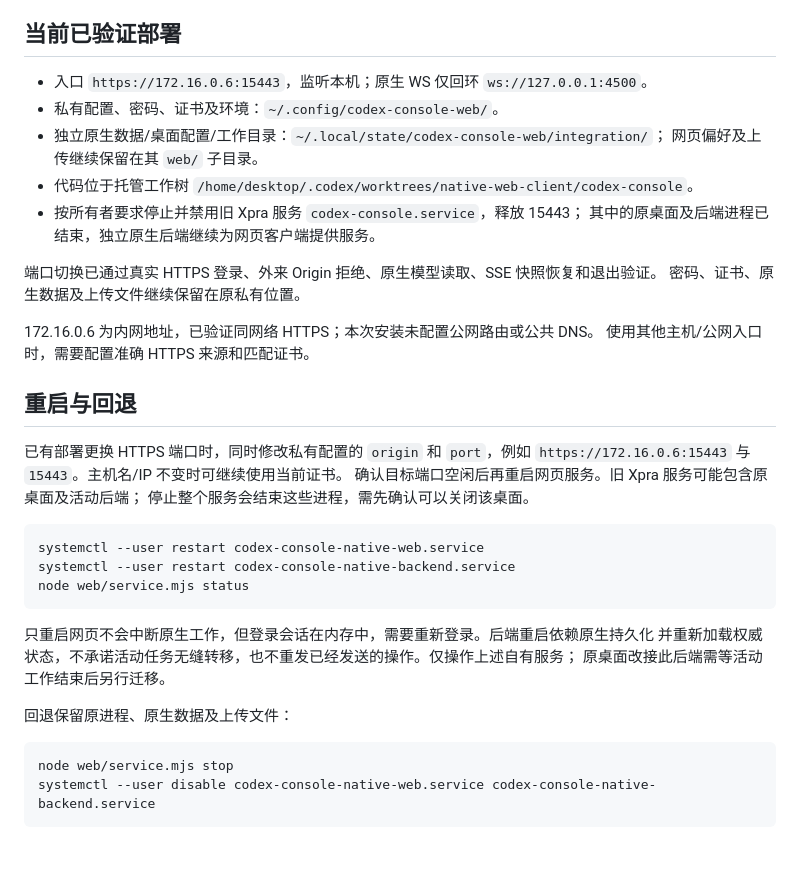
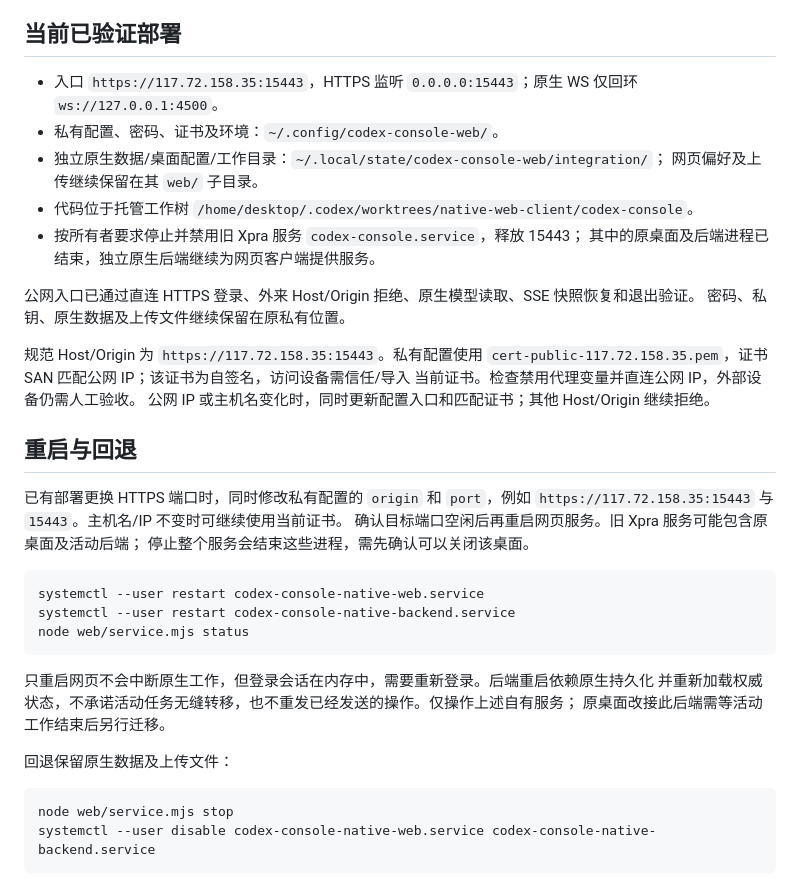
Before and after one commit to shenmuegit/codex-console, a Markdown page: docs/zh-CN/native-web-client.md, the part around the change. Drawn GitHub-style; blank space fills up the shorter version.

````diff
--- a/docs/zh-CN/native-web-client.md
+++ b/docs/zh-CN/native-web-client.md
@@ -45,7 +45,7 @@ node web/service.mjs stop
 
 ## 当前已验证部署
 
-- 入口 `https://172.16.0.6:15443`，监听本机；原生 WS 仅回环 `ws://127.0.0.1:4500`。
+- 入口 `https://117.72.158.35:15443`，HTTPS 监听 `0.0.0.0:15443`；原生 WS 仅回环 `ws://127.0.0.1:4500`。
 - 私有配置、密码、证书及环境：`~/.config/codex-console-web/`。
 - 独立原生数据/桌面配置/工作目录：`~/.local/state/codex-console-web/integration/`；
   网页偏好及上传继续保留在其 `web/` 子目录。
@@ -53,16 +53,18 @@ node web/service.mjs stop
 - 按所有者要求停止并禁用旧 Xpra 服务 `codex-console.service`，释放 15443；
   其中的原桌面及后端进程已结束，独立原生后端继续为网页客户端提供服务。
 
-端口切换已通过真实 HTTPS 登录、外来 Origin 拒绝、原生模型读取、SSE 快照恢复和退出验证。
-密码、证书、原生数据及上传文件继续保留在原私有位置。
+公网入口已通过直连 HTTPS 登录、外来 Host/Origin 拒绝、原生模型读取、SSE 快照恢复和退出验证。
+密码、私钥、原生数据及上传文件继续保留在原私有位置。
 
-172.16.0.6 为内网地址，已验证同网络 HTTPS；本次安装未配置公网路由或公共 DNS。
-使用其他主机/公网入口时，需要配置准确 HTTPS 来源和匹配证书。
+规范 Host/Origin 为 `https://117.72.158.35:15443`。私有配置使用
+`cert-public-117.72.158.35.pem`，证书 SAN 匹配公网 IP；该证书为自签名，访问设备需信任/导入
+当前证书。检查禁用代理变量并直连公网 IP，外部设备仍需人工验收。
+公网 IP 或主机名变化时，同时更新配置入口和匹配证书；其他 Host/Origin 继续拒绝。
 
 ## 重启与回退
 
 已有部署更换 HTTPS 端口时，同时修改私有配置的 `origin` 和 `port`，例如
-`https://172.16.0.6:15443` 与 `15443`。主机名/IP 不变时可继续使用当前证书。
+`https://117.72.158.35:15443` 与 `15443`。主机名/IP 不变时可继续使用当前证书。
 确认目标端口空闲后再重启网页服务。旧 Xpra 服务可能包含原桌面及活动后端；
 停止整个服务会结束这些进程，需先确认可以关闭该桌面。
 
@@ -76,7 +78,7 @@ node web/service.mjs status
 并重新加载权威状态，不承诺活动任务无缝转移，也不重发已经发送的操作。仅操作上述自有服务；
 原桌面改接此后端需等活动工作结束后另行迁移。
 
-回退保留原进程、原生数据及上传文件：
+回退保留原生数据及上传文件：
 
 ```bash
 node web/service.mjs stop
````
Also changed, not shown: docs/native-web-client.md (+11 -8 lines).
